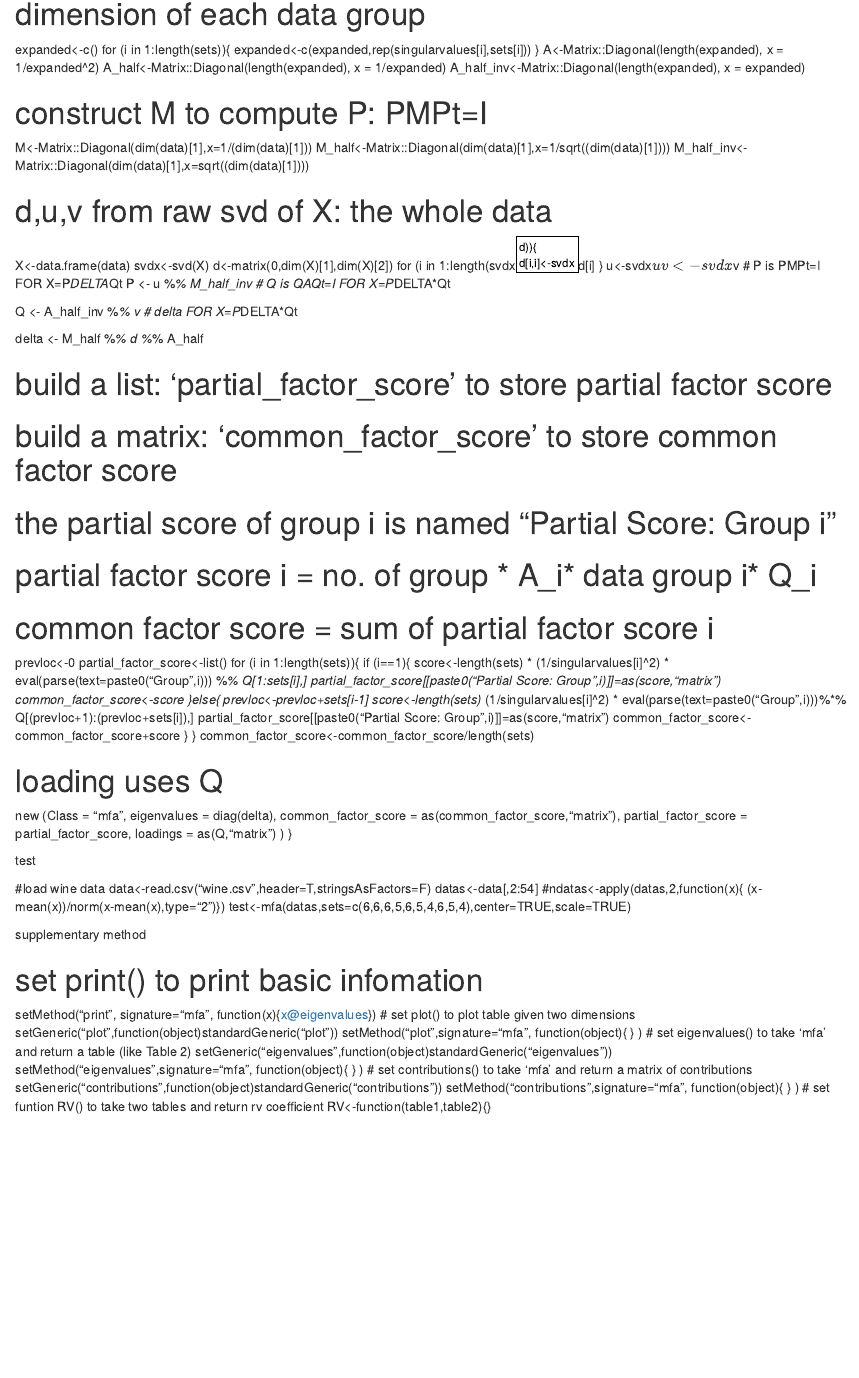
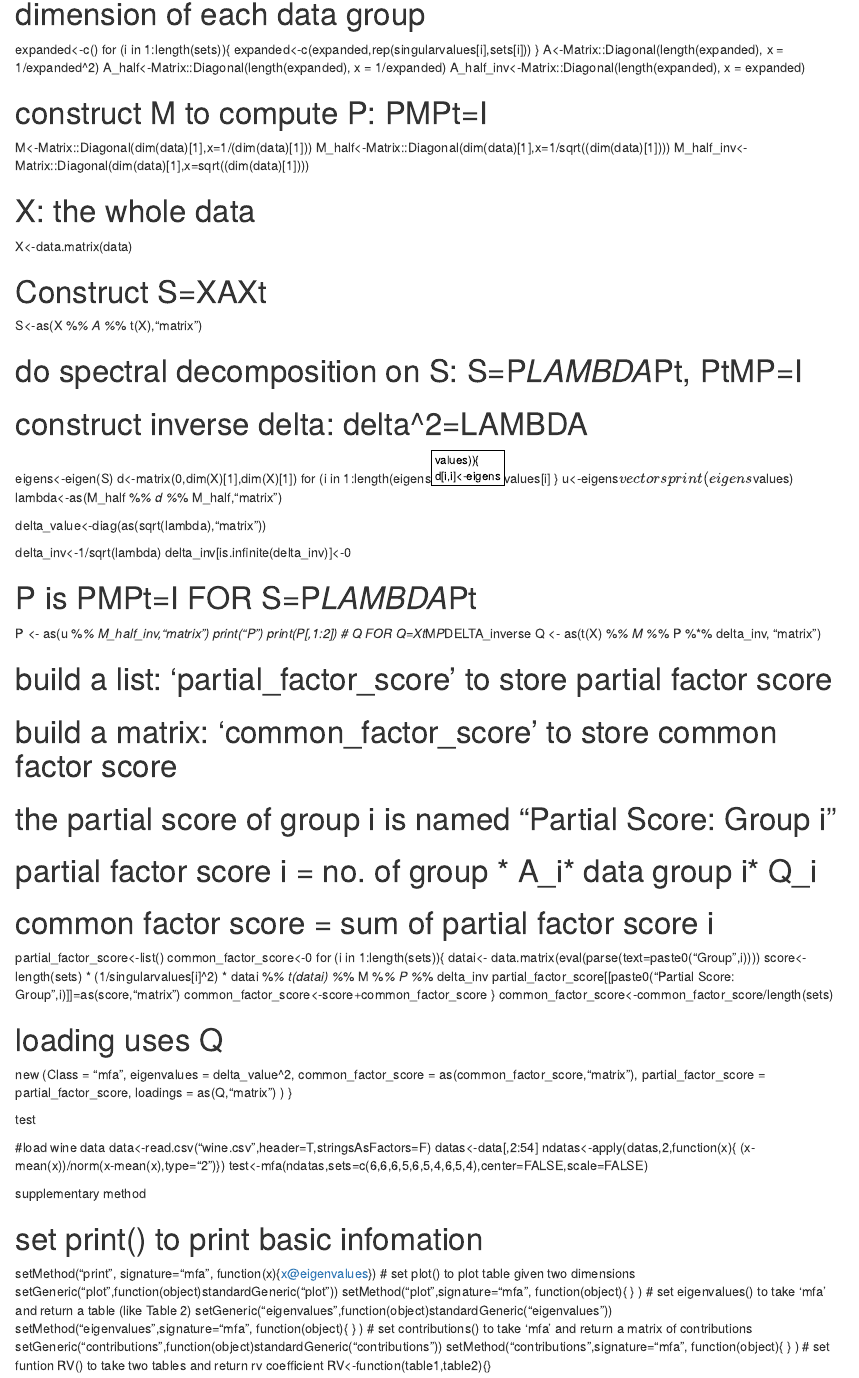
Before and after one commit to ZhenqiWangC/243, an R Markdown document (MFA/model.Rmd): the page in a window 1100 px wide, from 1920 px down. Rendered offline with R 4.5, knitr and Pandoc, with nearby package versions.

Commit message:
updated to alternative method

```diff
--- a/MFA/model.Rmd
+++ b/MFA/model.Rmd
@@ -86,29 +88,43 @@ A_half<-Matrix::Diagonal(length(expanded), x = 1/expanded)
 A_half_inv<-Matrix::Diagonal(length(expanded), x = expanded)
 
 
+
 # construct M to compute P: PMPt=I
 M<-Matrix::Diagonal(dim(data)[1],x=1/(dim(data)[1]))
 M_half<-Matrix::Diagonal(dim(data)[1],x=1/sqrt((dim(data)[1])))
 M_half_inv<-Matrix::Diagonal(dim(data)[1],x=sqrt((dim(data)[1])))
 
 
-# d,u,v from raw svd of X: the whole data
-X<-data.frame(data)
-svdx<-svd(X)
-d<-matrix(0,dim(X)[1],dim(X)[2])
-for (i in 1:length(svdx$d)){
-d[i,i]<-svdx$d[i]
+#  X: the whole data
+X<-data.matrix(data)
+
+# Construct S=XAXt
+S<-as(X %*% A %*% t(X),"matrix")
+
+# do spectral decomposition on S: S=P*LAMBDA*Pt, PtMP=I
+# construct inverse delta: delta^2=LAMBDA
+eigens<-eigen(S)
+d<-matrix(0,dim(X)[1],dim(X)[1])
+for (i in 1:length(eigens$values)){
+d[i,i]<-eigens$values[i]
 }
-u<-svdx$u
-v<-svdx$v
-# P is PMPt=I FOR X=P*DELTA*Qt
-P <- u %*% M_half_inv
-# Q is QAQt=I FOR X=P*DELTA*Qt
+u<-eigens$vectors
+print(eigens$values)
+lambda<-as(M_half %*% d %*% M_half,"matrix")
 
-Q <- A_half_inv %*% v
-# delta FOR X=P*DELTA*Qt
+delta_value<-diag(as(sqrt(lambda),"matrix"))
 
-delta <- M_half %*% d %*% A_half
+delta_inv<-1/sqrt(lambda)
+delta_inv[is.infinite(delta_inv)]<-0
+
+# P is PMPt=I FOR S=P*LAMBDA*Pt
+P <- as(u %*% M_half_inv,"matrix")
+print("P")
+print(P[,1:2])
+# Q FOR Q=Xt*M*P*DELTA_inverse
+Q <- as(t(X) %*% M %*% P %*% delta_inv, "matrix")
+
+
 
 # build a list: 'partial_factor_score' to store partial factor score
 # build a matrix: 'common_factor_score' to store common factor score
@@ -116,26 +132,21 @@ delta <- M_half %*% d %*% A_half
 # partial factor score i = no. of group * A_i* data group i* Q_i
 # common factor score = sum of partial factor score i
 
-prevloc<-0
+
 partial_factor_score<-list()
+common_factor_score<-0
 for (i in 1:length(sets)){
-if (i==1){
-score<-length(sets) * (1/singularvalues[i]^2) * eval(parse(text=paste0("Group",i))) %*% Q[1:sets[i],]
+datai<- data.matrix(eval(parse(text=paste0("Group",i))))
+score<-length(sets) * (1/singularvalues[i]^2) * datai %*% t(datai)  %*% M %*% P %*% delta_inv
 partial_factor_score[[paste0("Partial Score: Group ",i)]]=as(score,"matrix")
-common_factor_score<-score
-}else{
-prevloc<-prevloc+sets[i-1]
-score<-length(sets) * (1/singularvalues[i]^2) * eval(parse(text=paste0("Group",i)))%*% Q[(prevloc+1):(prevloc+sets[i]),]
-partial_factor_score[[paste0("Partial Score: Group ",i)]]=as(score,"matrix")
-common_factor_score<-common_factor_score+score
-}
+common_factor_score<-score+common_factor_score
 }
 common_factor_score<-common_factor_score/length(sets)
 
 
 # loading uses Q
 new (Class = "mfa",
-eigenvalues = diag(delta),
+eigenvalues = delta_value^2,
 common_factor_score = as(common_factor_score,"matrix"),
 partial_factor_score = partial_factor_score,
 loadings = as(Q,"matrix")
@@ -146,9 +157,8 @@ loadings = as(Q,"matrix")
 #load wine data
 data<-read.csv("wine.csv",header=T,stringsAsFactors=F)
 datas<-data[,2:54]
-#ndatas<-apply(datas,2,function(x){ (x-mean(x))/norm(x-mean(x),type="2")})
-test<-mfa(datas,sets=c(6,6,6,5,6,5,4,6,5,4),center=TRUE,scale=TRUE)
-
+ndatas<-apply(datas,2,function(x){ (x-mean(x))/norm(x-mean(x),type="2")})
+test<-mfa(ndatas,sets=c(6,6,6,5,6,5,4,6,5,4),center=FALSE,scale=FALSE)
 
 
 ################ supplementary method #############
```
Also changed, not shown: MFA/R/mfa.r (+67 -11 lines), MFA/model.Rmd (4 more changed lines), 1 other file.
